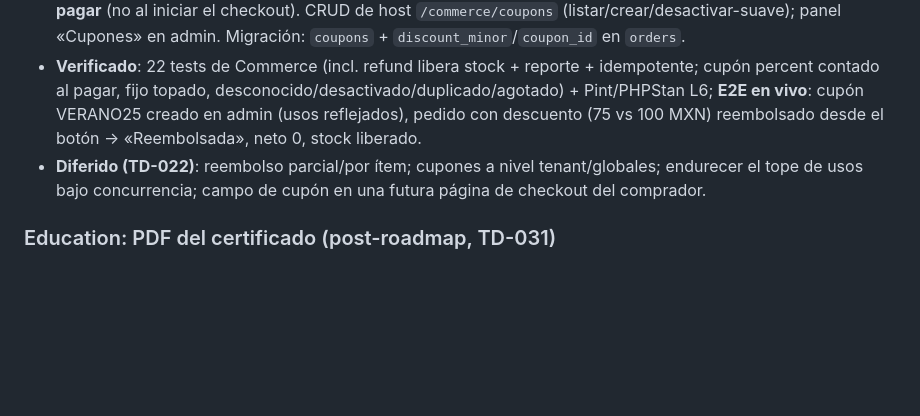
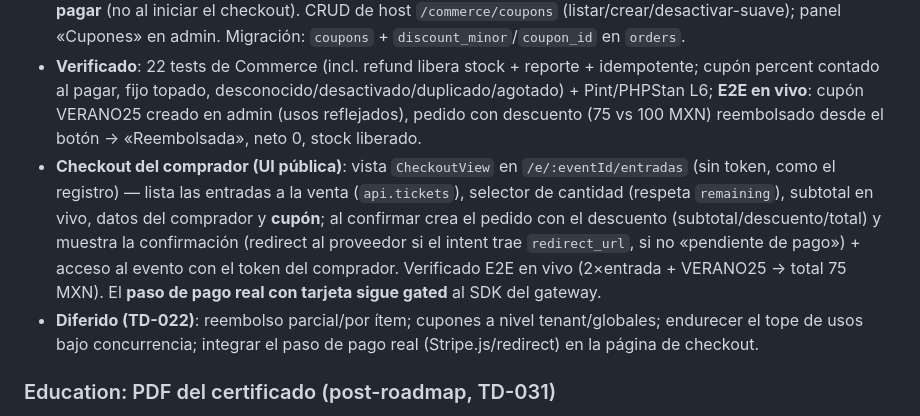
Before and after one commit to israelgutierrezm/escenia, a Markdown page: docs/progress/current-state.md, the part around the change. GitHub-like rendering; blank space fills up the shorter version.

Commit message:
Docs: página de checkout del comprador (TD-022)
current-state.md: nueva viñeta de CheckoutView (entradas + cupón + confirmación,
pago real gated). technical-debt.md: TD-022 → UI de checkout hecha; queda
integrar el paso de pago con tarjeta.

Co-Authored-By: Claude Opus 4.8 <noreply@anthropic.com>

```diff
--- a/docs/progress/current-state.md
+++ b/docs/progress/current-state.md
@@ -204,7 +204,8 @@
 - **Reembolsos desde el host**: el organizador reembolsa un pedido pagado desde admin (antes solo por webhook del gateway). `PaymentGateway::refund()` (fake no-op + stubs Stripe/MP); la transición guardada `paid→refunded` (CAS + libera stock + marca el pago, idempotente) se extrajo a `RefundOrderAction`, reutilizada por el webhook y por el host (`IssueRefundAction`, que verifica el pedido antes de llamar al gateway). Endpoint `POST /events/{event}/commerce/orders/{order}/refund` (commerce.manage); botón «Reembolsar» en admin. El reporte ahora define gross = recaudado (paid+refunded) y net = gross − refunded (0 tras reembolso total).
 - **Cupones de descuento**: nuevo agregado `Coupon` (percent|fixed, código único por evento en mayúsculas, ventana + tope de usos opcionales; `isRedeemable()`/`discountFor()` que nunca excede el subtotal). El checkout acepta `coupon_code`, fija `discount_minor`+`coupon_id` y el total con descuento; el conteo de usos avanza al **pagar** (no al iniciar el checkout). CRUD de host `/commerce/coupons` (listar/crear/desactivar-suave); panel «Cupones» en admin. Migración: `coupons` + `discount_minor`/`coupon_id` en `orders`.
 - **Verificado**: 22 tests de Commerce (incl. refund libera stock + reporte + idempotente; cupón percent contado al pagar, fijo topado, desconocido/desactivado/duplicado/agotado) + Pint/PHPStan L6; **E2E en vivo**: cupón VERANO25 creado en admin (usos reflejados), pedido con descuento (75 vs 100 MXN) reembolsado desde el botón → «Reembolsada», neto 0, stock liberado.
-- **Diferido (TD-022)**: reembolso parcial/por ítem; cupones a nivel tenant/globales; endurecer el tope de usos bajo concurrencia; campo de cupón en una futura página de checkout del comprador.
+- **Checkout del comprador (UI pública)**: vista `CheckoutView` en `/e/:eventId/entradas` (sin token, como el registro) — lista las entradas a la venta (`api.tickets`), selector de cantidad (respeta `remaining`), subtotal en vivo, datos del comprador y **cupón**; al confirmar crea el pedido con el descuento (subtotal/descuento/total) y muestra la confirmación (redirect al proveedor si el intent trae `redirect_url`, si no «pendiente de pago») + acceso al evento con el token del comprador. Verificado E2E en vivo (2×entrada + VERANO25 → total 75 MXN). El **paso de pago real con tarjeta sigue gated** al SDK del gateway.
+- **Diferido (TD-022)**: reembolso parcial/por ítem; cupones a nivel tenant/globales; endurecer el tope de usos bajo concurrencia; integrar el paso de pago real (Stripe.js/redirect) en la página de checkout.
 
 ### Education: PDF del certificado (post-roadmap, TD-031)
 - **Certificado descargable en PDF** (antes solo datos + verificación por código). `CertificateRenderer` (contrato en Domain) + `DompdfCertificateRenderer` (infra, `barryvdh/laravel-dompdf` detrás del contrato — el SDK nunca entra al dominio), bindeado en `DomainServiceProvider`. Plantilla Blade dompdf-safe (A4 horizontal, marca navy + acento del `BrandKit` del workspace si existe, nombre/evento/fecha `es`/código).
```
Also changed, not shown: docs/progress/technical-debt.md (+1 -1 lines).
